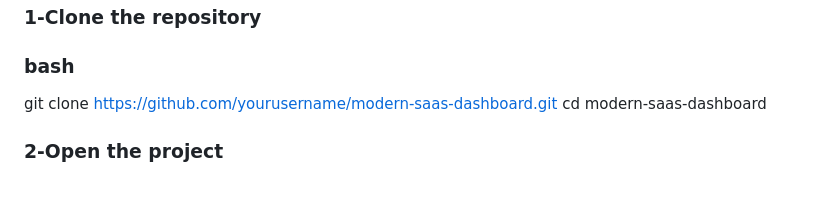
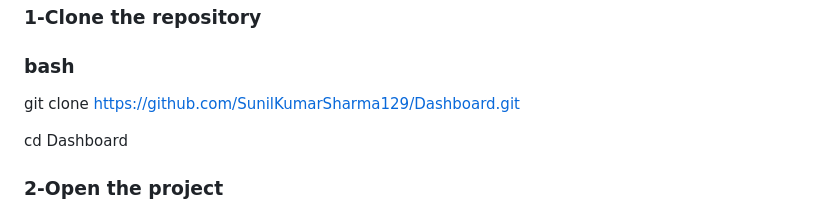
Before and after one commit to SunilKumarSharma129/Dashboard, a Markdown page: readme.md, the part around one of its changes. Drawn GitHub-style; blank space fills up the shorter version.

```diff
--- a/readme.md
+++ b/readme.md
@@ -106,8 +108,9 @@ A pixel-perfect, responsive React dashboard application featuring dark/light the
 ### 1-Clone the repository
 
 ### bash
-git clone https://github.com/yourusername/modern-saas-dashboard.git
-cd modern-saas-dashboard
+git clone https://github.com/SunilKumarSharma129/Dashboard.git
+
+cd  Dashboard
 
 ### 2-Open the project
 
```
Also changed, not shown: other parts of readme.md (+6 -4 lines).
